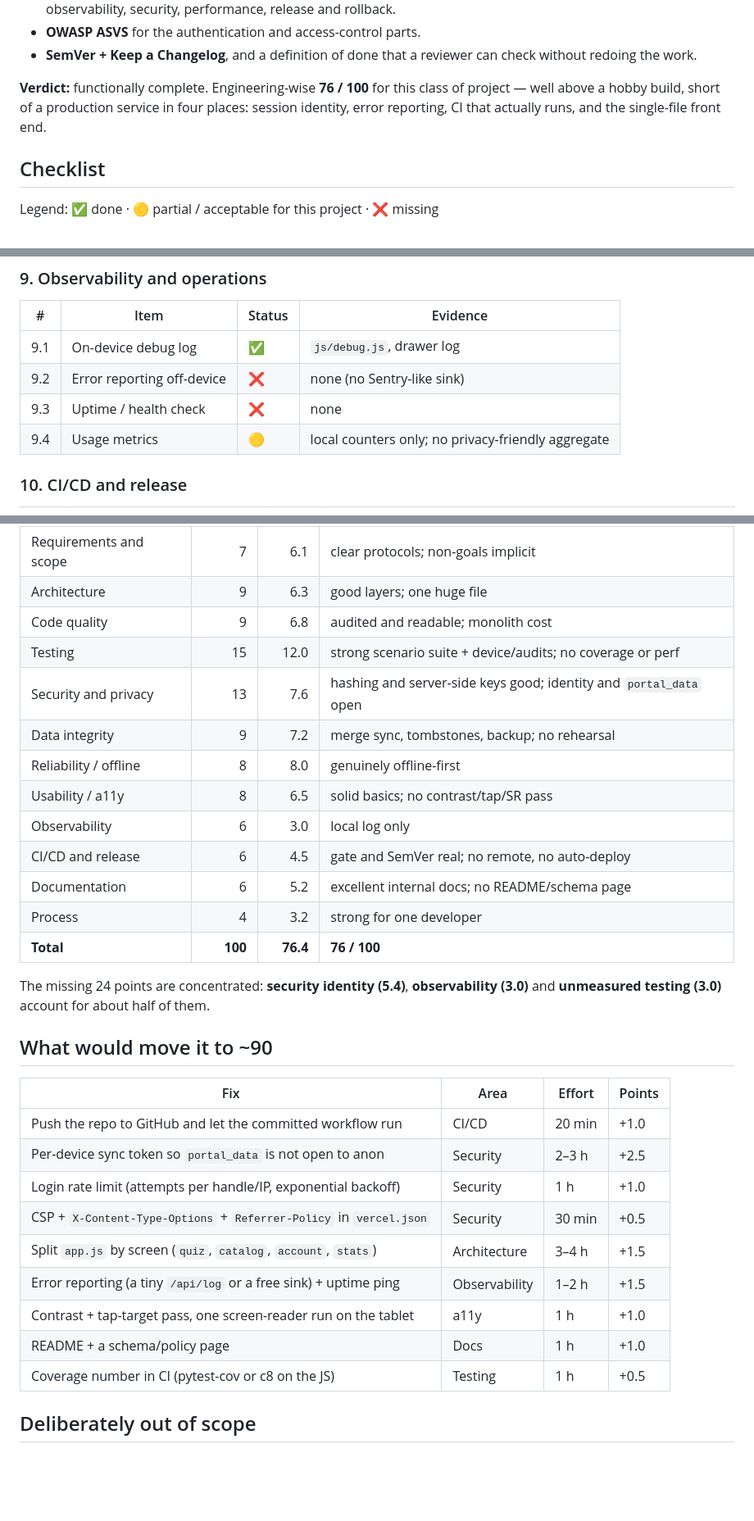
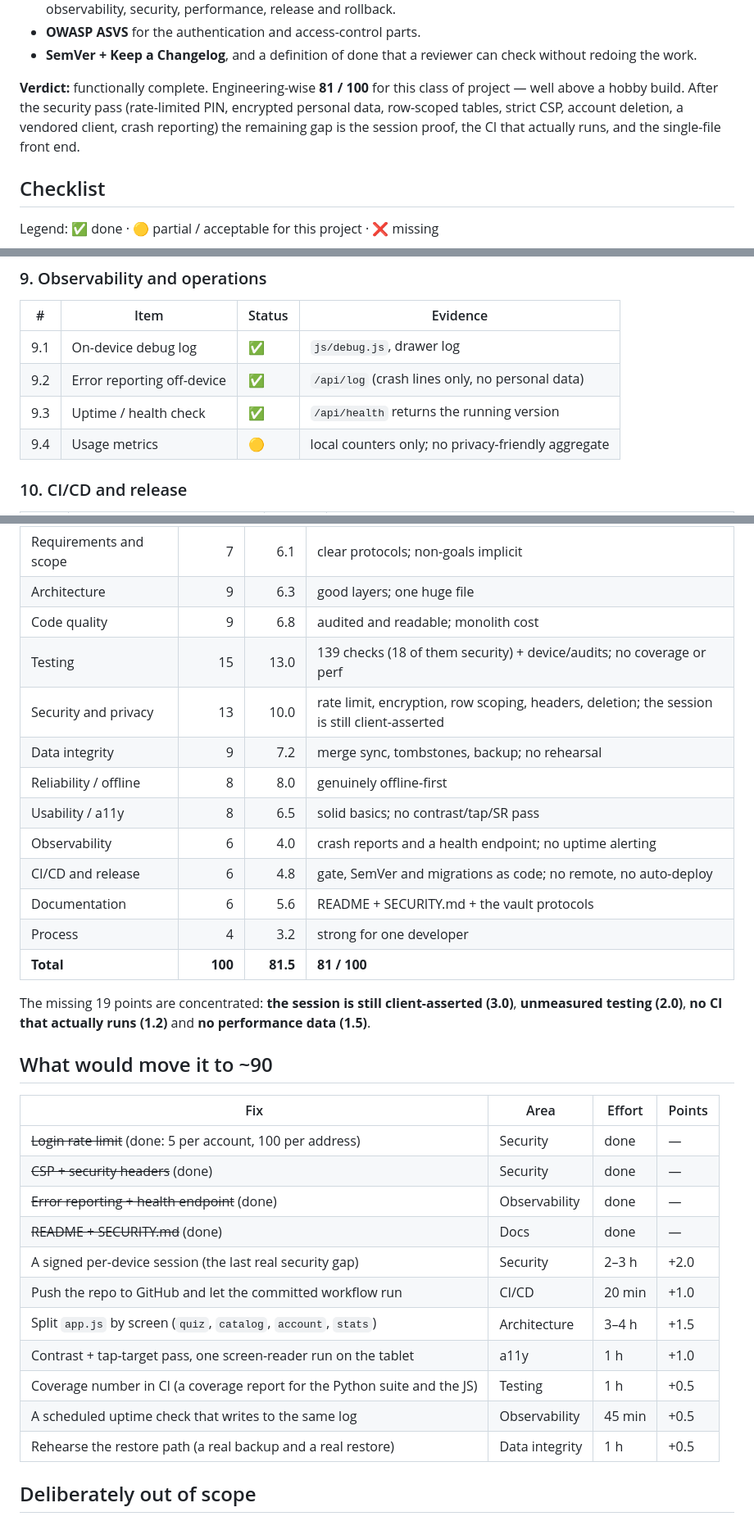
Before and after one commit to AboALhasanx/mcsquiz, a Markdown page: ENGINEERING_REVIEW.md, 3 parts joined by grey strips. Shown at 82% size. GitHub-like rendering; blank space fills up the shorter version.

Commit message:
docs: engineering review after the security pass (81/100) and the new gates in QUALITY.md

```diff
--- a/ENGINEERING_REVIEW.md
+++ b/ENGINEERING_REVIEW.md
@@ -15,9 +15,10 @@
 - **SemVer + Keep a Changelog**, and a definition of done that a reviewer can check without
   redoing the work.
 
-**Verdict:** functionally complete. Engineering-wise **76 / 100** for this class of project —
-well above a hobby build, short of a production service in four places: session identity, error
-reporting, CI that actually runs, and the single-file front end.
+**Verdict:** functionally complete. Engineering-wise **81 / 100** for this class of project —
+well above a hobby build. After the security pass (rate-limited PIN, encrypted personal data,
+row-scoped tables, strict CSP, account deletion, a vendored client, crash reporting) the remaining
+gap is the session proof, the CI that actually runs, and the single-file front end.
 
 ## Checklist
 
@@ -99,8 +104,8 @@ Legend: ✅ done · 🟡 partial / acceptable for this project · ❌ missing
 | # | Item | Status | Evidence |
 |---|---|---|---|
 | 9.1 | On-device debug log | ✅ | `js/debug.js`, drawer log |
-| 9.2 | Error reporting off-device | ❌ | none (no Sentry-like sink) |
-| 9.3 | Uptime / health check | ❌ | none |
+| 9.2 | Error reporting off-device | ✅ | `/api/log` (crash lines only, no personal data) |
+| 9.3 | Uptime / health check | ✅ | `/api/health` returns the running version |
 | 9.4 | Usage metrics | 🟡 | local counters only; no privacy-friendly aggregate |
 
 ### 10. CI/CD and release
@@ -138,33 +145,35 @@ than release automation), and they sum to 100.
 | Requirements and scope | 7 | 6.1 | clear protocols; non-goals implicit |
 | Architecture | 9 | 6.3 | good layers; one huge file |
 | Code quality | 9 | 6.8 | audited and readable; monolith cost |
-| Testing | 15 | 12.0 | strong scenario suite + device/audits; no coverage or perf |
-| Security and privacy | 13 | 7.6 | hashing and server-side keys good; identity and `portal_data` open |
+| Testing | 15 | 13.0 | 139 checks (18 of them security) + device/audits; no coverage or perf |
+| Security and privacy | 13 | 10.0 | rate limit, encryption, row scoping, headers, deletion; the session is still client-asserted |
 | Data integrity | 9 | 7.2 | merge sync, tombstones, backup; no rehearsal |
 | Reliability / offline | 8 | 8.0 | genuinely offline-first |
 | Usability / a11y | 8 | 6.5 | solid basics; no contrast/tap/SR pass |
-| Observability | 6 | 3.0 | local log only |
-| CI/CD and release | 6 | 4.5 | gate and SemVer real; no remote, no auto-deploy |
-| Documentation | 6 | 5.2 | excellent internal docs; no README/schema page |
+| Observability | 6 | 4.0 | crash reports and a health endpoint; no uptime alerting |
+| CI/CD and release | 6 | 4.8 | gate, SemVer and migrations as code; no remote, no auto-deploy |
+| Documentation | 6 | 5.6 | README + SECURITY.md + the vault protocols |
 | Process | 4 | 3.2 | strong for one developer |
-| **Total** | **100** | **76.4** | **76 / 100** |
+| **Total** | **100** | **81.5** | **81 / 100** |
 
-The missing 24 points are concentrated: **security identity (5.4)**, **observability (3.0)** and
-**unmeasured testing (3.0)** account for about half of them.
+The missing 19 points are concentrated: **the session is still client-asserted (3.0)**,
+**unmeasured testing (2.0)**, **no CI that actually runs (1.2)** and **no performance data (1.5)**.
 
 ## What would move it to ~90
 
 | Fix | Area | Effort | Points |
 |---|---|---|---|
+| ~~Login rate limit~~ (done: 5 per account, 100 per address) | Security | done | — |
+| ~~CSP + security headers~~ (done) | Security | done | — |
+| ~~Error reporting + health endpoint~~ (done) | Observability | done | — |
+| ~~README + SECURITY.md~~ (done) | Docs | done | — |
+| A signed per-device session (the last real security gap) | Security | 2–3 h | +2.0 |
 | Push the repo to GitHub and let the committed workflow run | CI/CD | 20 min | +1.0 |
-| Per-device sync token so `portal_data` is not open to anon | Security | 2–3 h | +2.5 |
-| Login rate limit (attempts per handle/IP, exponential backoff) | Security | 1 h | +1.0 |
-| CSP + `X-Content-Type-Options` + `Referrer-Policy` in `vercel.json` | Security | 30 min | +0.5 |
 | Split `app.js` by screen (`quiz`, `catalog`, `account`, `stats`) | Architecture | 3–4 h | +1.5 |
-| Error reporting (a tiny `/api/log` or a free sink) + uptime ping | Observability | 1–2 h | +1.5 |
 | Contrast + tap-target pass, one screen-reader run on the tablet | a11y | 1 h | +1.0 |
-| README + a schema/policy page | Docs | 1 h | +1.0 |
-| Coverage number in CI (pytest-cov or c8 on the JS) | Testing | 1 h | +0.5 |
+| Coverage number in CI (a coverage report for the Python suite and the JS) | Testing | 1 h | +0.5 |
+| A scheduled uptime check that writes to the same log | Observability | 45 min | +0.5 |
+| Rehearse the restore path (a real backup and a real restore) | Data integrity | 1 h | +0.5 |
 
 ## Deliberately out of scope
 Paying-user SLAs, on-call rotations, penetration testing, formal change management, HIPAA/GDPR
```
Also changed, not shown: other parts of ENGINEERING_REVIEW.md (+14 -8 lines), QUALITY.md (+24 -3 lines).
